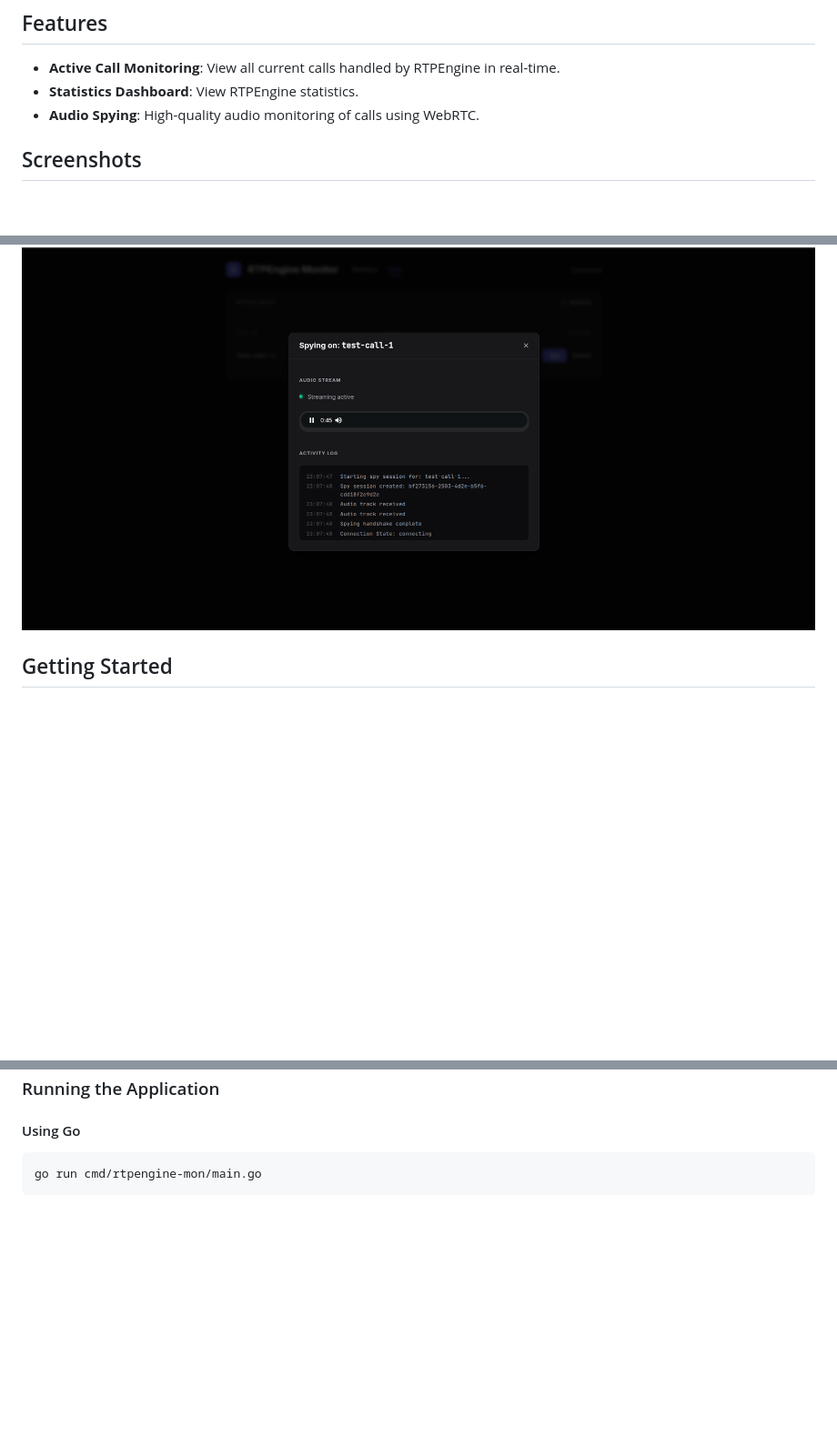
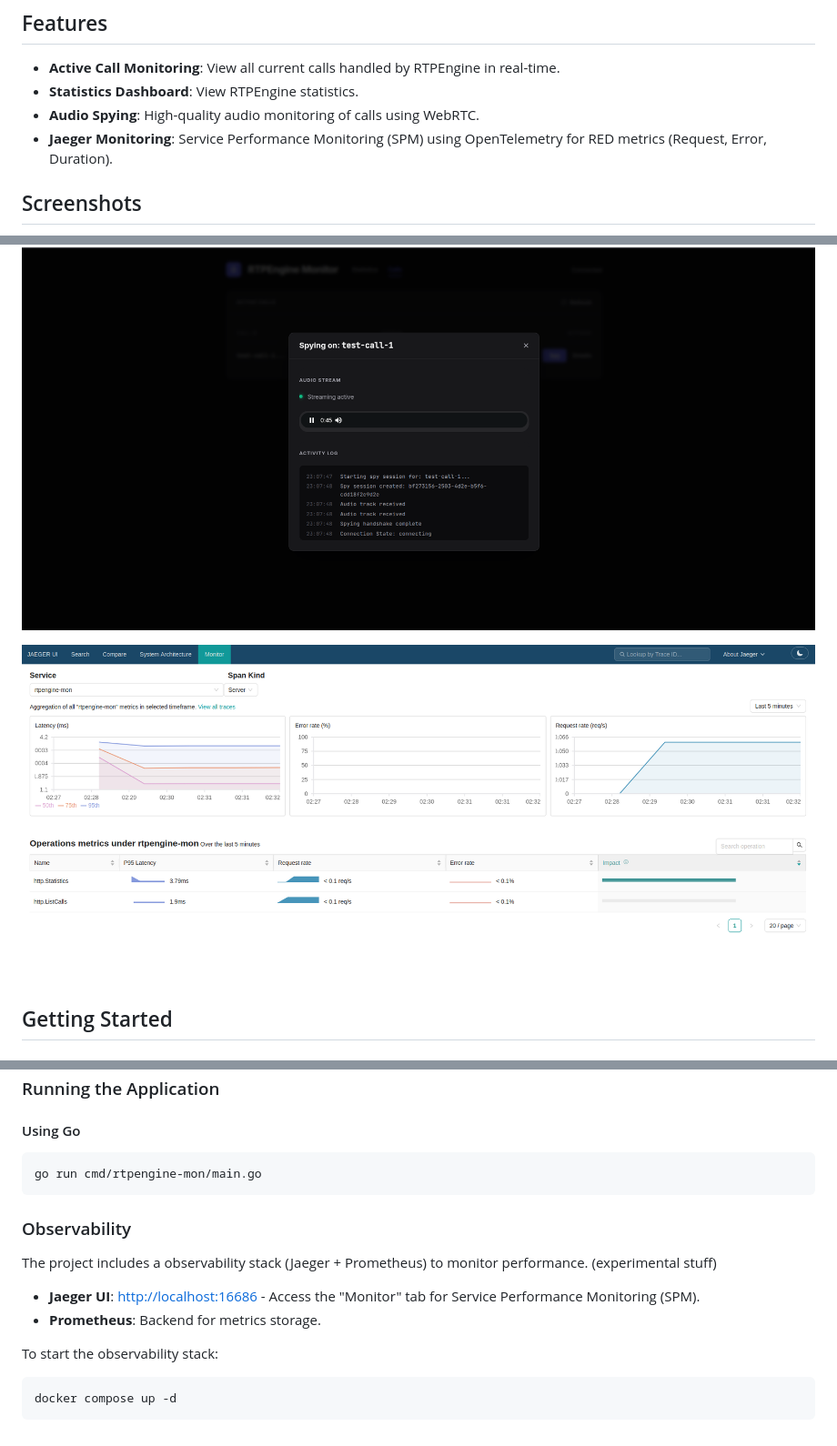
Before and after one commit to civilcoder55/rtpengine-mon, a Markdown page: README.md, 3 parts joined by grey strips. Shown at 91% size. GitHub-like rendering; pictures changed too: screenshots/2026-02-09_02-32.png (added); blank space fills up the shorter version.

Commit message:
feat: Integrate Prometheus and enable Jaeger monitoring.

````diff
--- a/README.md
+++ b/README.md
@@ -7,6 +7,7 @@ Rtpengine-Mon is a simple tool for monitoring active calls and statistics from *
 - **Active Call Monitoring**: View all current calls handled by RTPEngine in real-time.
 - **Statistics Dashboard**: View RTPEngine statistics.
 - **Audio Spying**: High-quality audio monitoring of calls using WebRTC.
+- **Jaeger Monitoring**: Service Performance Monitoring (SPM) using OpenTelemetry for RED metrics (Request, Error, Duration).
 
 ## Screenshots
 
@@ -15,6 +16,8 @@ Rtpengine-Mon is a simple tool for monitoring active calls and statistics from *
 ![Active Calls](screenshots/2026-02-07_23-55.png)
 
 ![Call Details & Spying](screenshots/2026-02-07_23-08.png)
+
+![Jaeger Monitoring](screenshots/2026-02-09_02-32.png)
 
 
 ## Getting Started
@@ -44,3 +47,15 @@ Key configuration options:
 ```bash
 go run cmd/rtpengine-mon/main.go
 ```
+
+### Observability
+
+The project includes a observability stack (Jaeger + Prometheus) to monitor performance. (experimental stuff)
+
+- **Jaeger UI**: [http://localhost:16686](http://localhost:16686) - Access the "Monitor" tab for Service Performance Monitoring (SPM).
+- **Prometheus**: Backend for metrics storage.
+
+To start the observability stack:
+```bash
+docker compose up -d
+```
````
Also changed, not shown: 3 other files.
